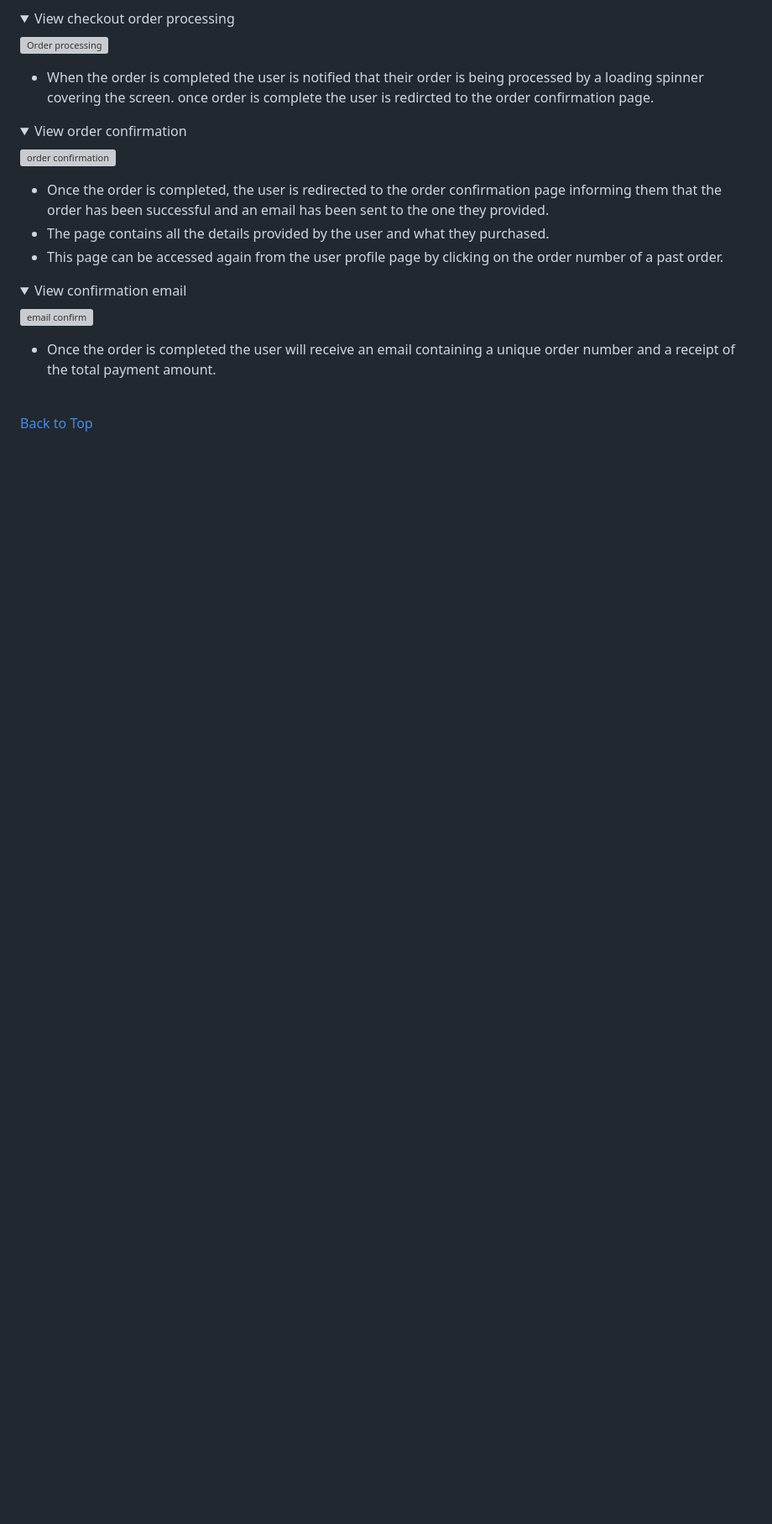
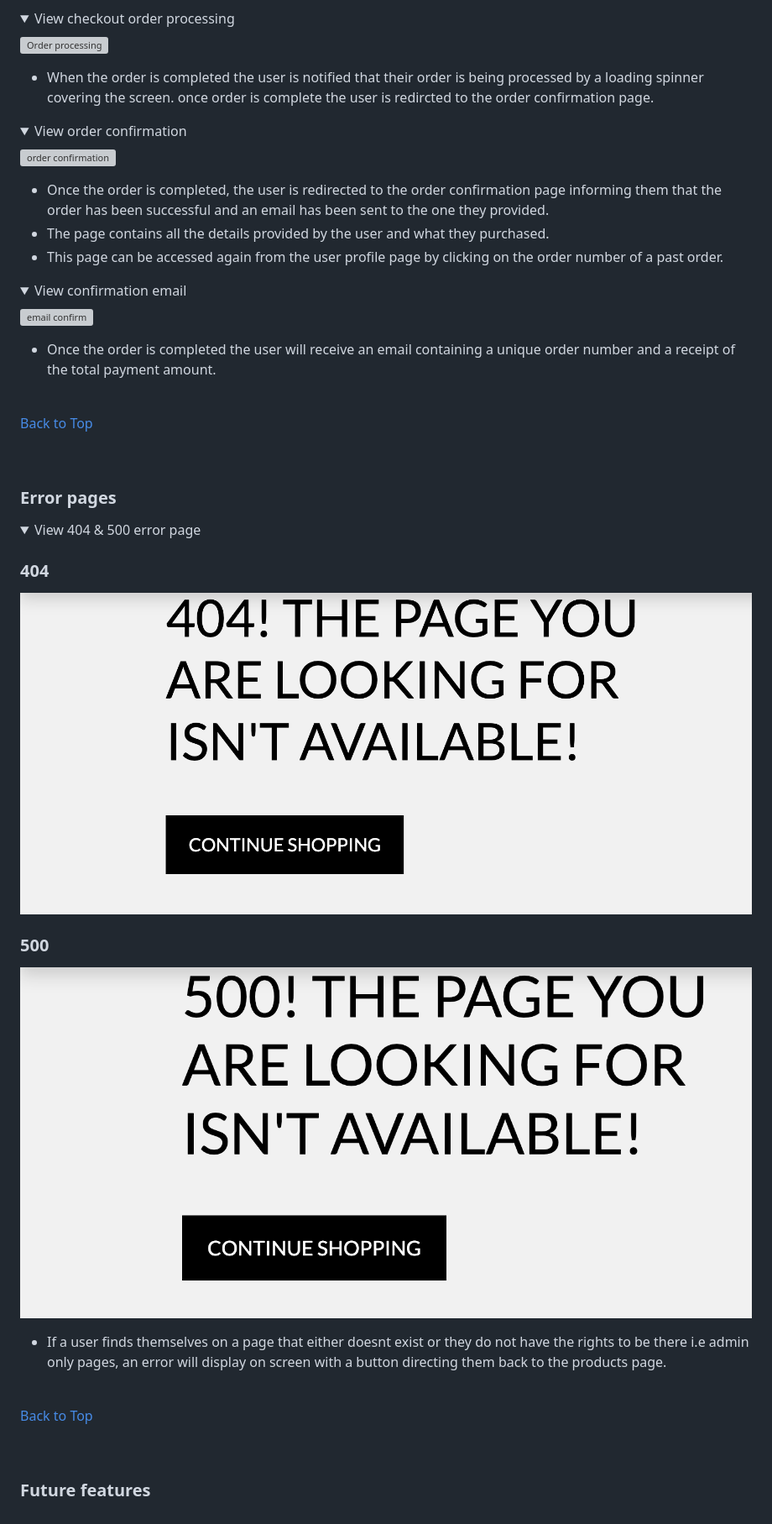
Before and after one commit to Marchopkins96/-Performance-Footwear, a Markdown page: README.md, the part around the change. Shown: that part at 84% size. Drawn GitHub-style; pictures changed too: documentation/readme_images/404-error.png (added), documentation/readme_images/500-error.png (added); folded sections open; blank space fills up the shorter version; grey boxes are pictures that could not be loaded.

Commit message:
Add erros & future features

```diff
--- a/README.md
+++ b/README.md
@@ -810,3 +810,25 @@ View milestones [here](https://github.com/Marchopkins96/Performance-Footwear/mil
 [Back to Top](#table-of-contents)
 
 <br>
+
+### Error pages
+<details>
+<summary>View 404 & 500 error page</summary>
+
+### 404
+![404](documentation/readme_images/404-error.png)
+
+### 500
+![500](documentation/readme_images/500-error.png)
+
+</details>
+
+- If a user finds themselves on a page that either doesnt exist or they do not have the rights to be there i.e admin only pages, an error will display on screen with a button directing them back to the products page.
+
+<br>
+
+[Back to Top](#table-of-contents)
+
+<br>
+
+### Future features
```
Also changed, not shown: documentation/readme_images/error-page.png (deleted).
